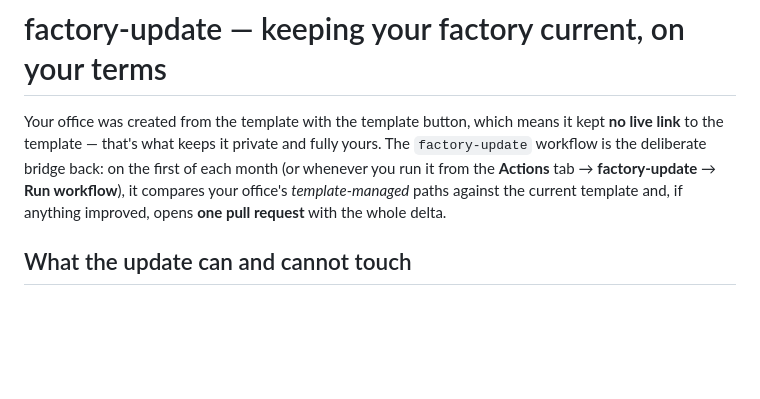
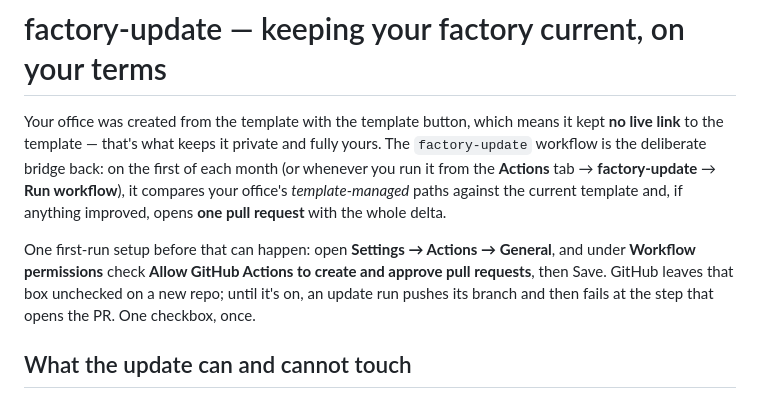
Before and after one commit to squidbay/factory, a Markdown page: skills/factory-update/SKILL.md, the part around the change. Drawn GitHub-style; blank space fills up the shorter version.

```diff
--- a/skills/factory-update/SKILL.md
+++ b/skills/factory-update/SKILL.md
@@ -6,6 +6,8 @@ description: "Explains and drives the factory's update path — how improvements
 # factory-update — keeping your factory current, on your terms
 
 Your office was created from the template with the template button, which means it kept **no live link** to the template — that's what keeps it private and fully yours. The `factory-update` workflow is the deliberate bridge back: on the first of each month (or whenever you run it from the **Actions** tab → **factory-update** → **Run workflow**), it compares your office's *template-managed* paths against the current template and, if anything improved, opens **one pull request** with the whole delta.
+
+One first-run setup before that can happen: open **Settings → Actions → General**, and under **Workflow permissions** check **Allow GitHub Actions to create and approve pull requests**, then Save. GitHub leaves that box unchecked on a new repo; until it's on, an update run pushes its branch and then fails at the step that opens the PR. One checkbox, once.
 
 ## What the update can and cannot touch
 
```
Also changed, not shown: hosting/github/README.md (+1 -1 lines).
